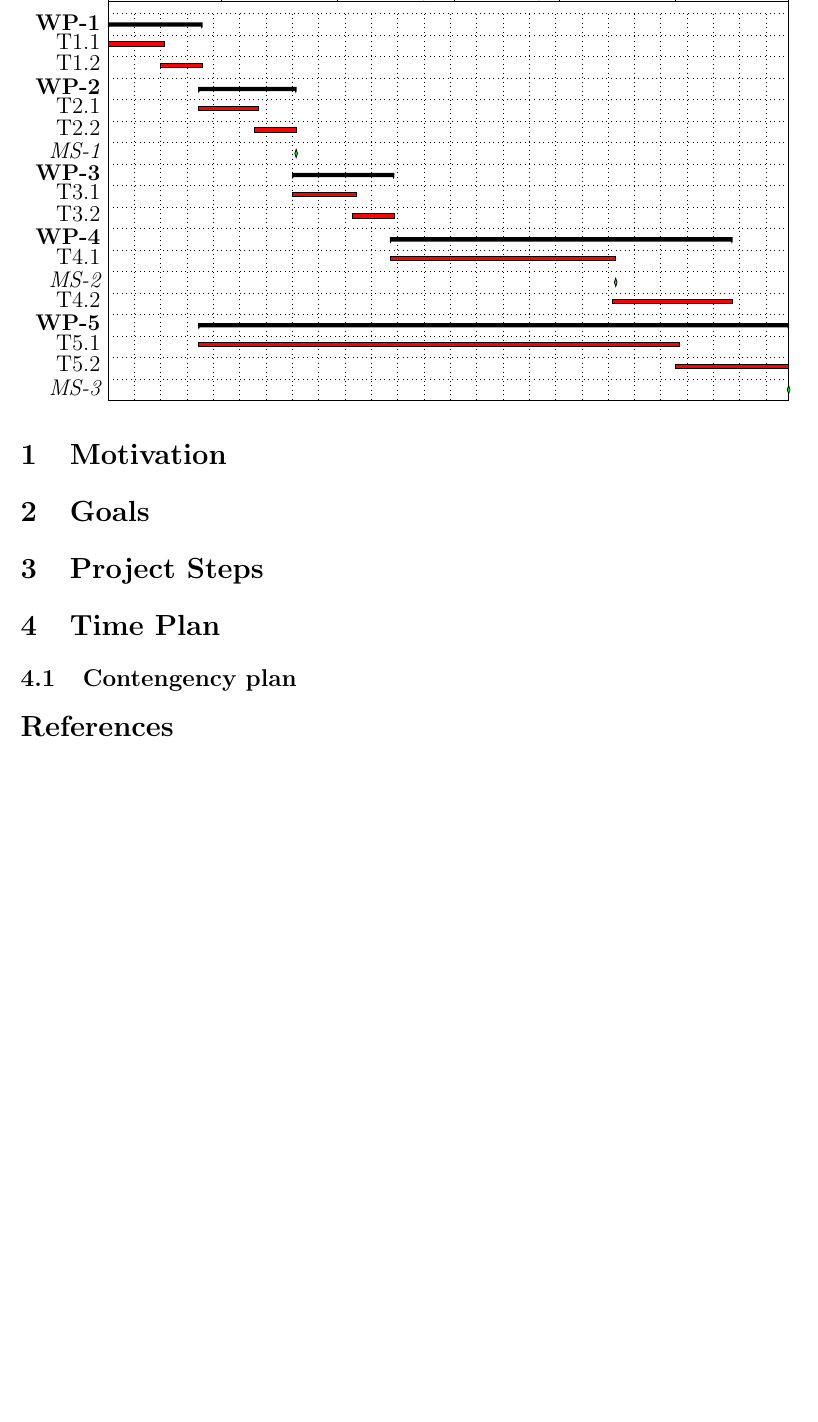
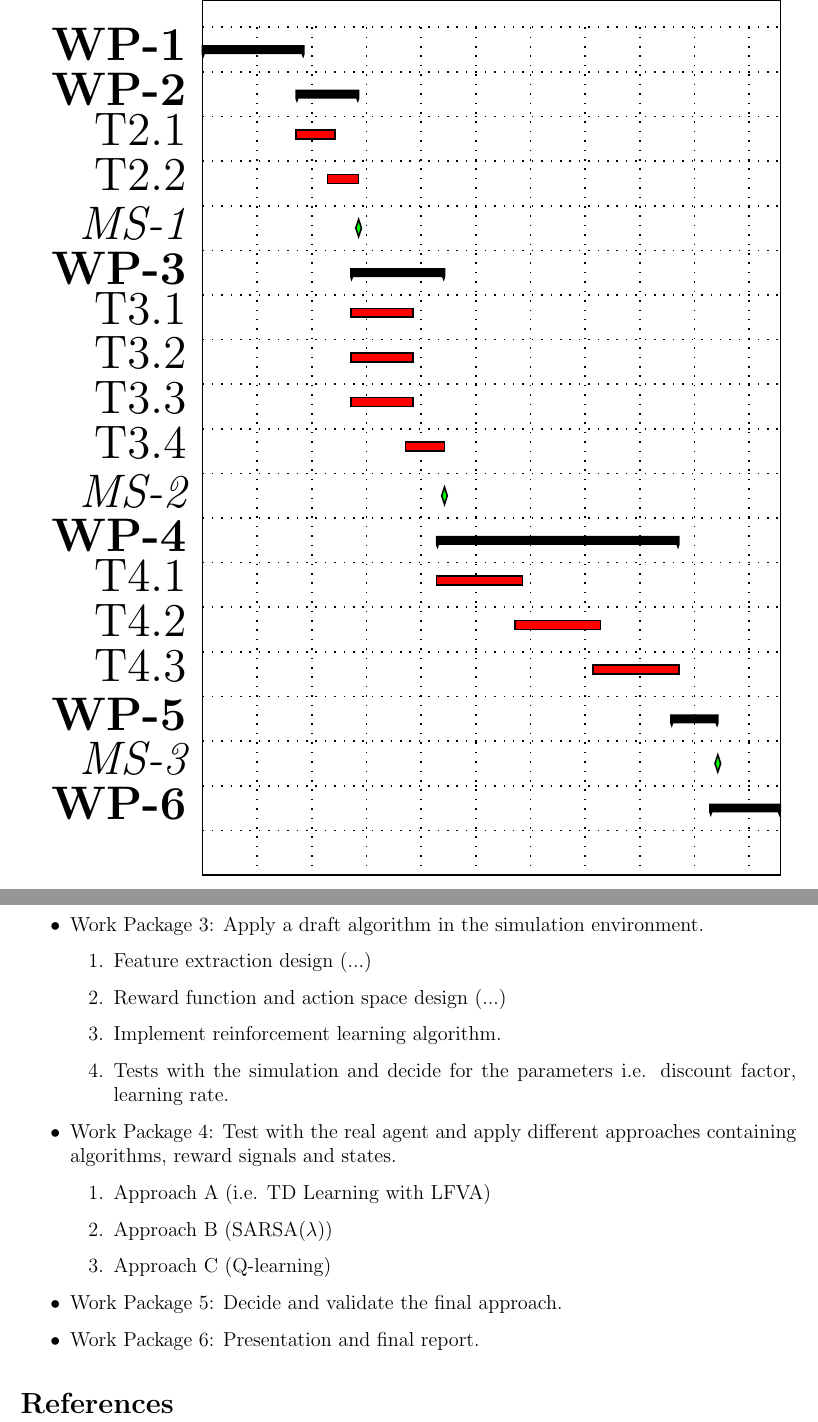
Before and after one commit to uzairakbar/rl-obstacle-avoidance, a LaTeX document (initial_report/initial_report.tex): part of page 2 of 2 before the commit and two parts of pages 3 and 4 of 4 after it, the two joined at a grey line, cut so that both start at the same text, the shorter picture padded with empty space. Compiled offline with pdfLaTeX.

Commit message:
report draft

```diff
--- a/initial_report/initial_report.tex
+++ b/initial_report/initial_report.tex
@@ -154,26 +166,26 @@
     milestone/.append style={fill=green},
     bar/.append style={fill=red},
     time slot format=isodate,
-    ]{2018-11-01}{2019-04-30}  % <---
+    ]{2019-05-06}{2019-07-18}  % <---
       \gantttitlecalendar{year, month=name}\\
-       \ganttgroup{WP-1}{2018-11-01}{2018-11-25} \\
-       \ganttbar{T1.1}{2018-11-01}{2018-11-15} \\
-       \ganttbar{T1.2}{2018-11-15}{2018-11-25} \\
-       \ganttgroup{WP-2}{2018-11-25}{2018-12-20}\\
-       \ganttbar{T2.1}{2018-11-25}{2018-12-10} \\
-       \ganttbar{T2.2}{2018-12-10}{2018-12-20} \\
-       \ganttmilestone{MS-1}{2018-12-20}\\
-       \ganttgroup{WP-3}{2018-12-20}{2019-01-15}\\
-       \ganttbar{T3.1}{2018-12-20}{2019-01-5} \\
-       \ganttbar{T3.2}{2019-01-5}{2019-01-15} \\
-       \ganttgroup{WP-4}{2019-01-015}{2019-04-15}  \\
-       \ganttbar{T4.1}{2019-01-15}{2019-03-15}  \\
-       \ganttmilestone{MS-2}{2019-03-15} \\
-      \ganttbar{T4.2}{2019-03-15}{2019-04-15} \\
-      \ganttgroup{WP-5}{2018-11-25}{2019-04-30} \\
-      \ganttbar{T5.1}{2018-11-25}{2019-04-01} \\
-      \ganttbar{T5.2}{2019-04-01}{2019-04-30} \\
-      \ganttmilestone{MS-3}{2019-04-30}
+       \ganttgroup{WP-1}{2019-05-06}{2019-05-18} \\
+       \ganttgroup{WP-2}{2019-05-18}{2019-05-25}\\
+       \ganttbar{T2.1}{2019-05-18}{2019-05-22} \\
+       \ganttbar{T2.2}{2019-05-22}{2019-05-25} \\
+       \ganttmilestone{MS-1}{2019-05-25}\\
+       \ganttgroup{WP-3}{2019-05-25}{2019-06-05}\\
+       \ganttbar{T3.1}{2019-05-25}{2019-06-01} \\
+       \ganttbar{T3.2}{2019-05-25}{2019-06-01} \\
+        \ganttbar{T3.3}{2019-05-25}{2019-06-01} \\
+       \ganttbar{T3.4}{2019-06-01}{2019-06-05} \\
+        \ganttmilestone{MS-2}{2019-06-05} \\
+       \ganttgroup{WP-4}{2019-06-05}{2019-07-05}  \\
+        \ganttbar{T4.1}{2019-06-05}{2019-06-15} \\
+         \ganttbar{T4.2}{2019-06-15}{2019-06-25} \\
+        \ganttbar{T4.3}{2019-06-25}{2019-07-05} \\
+       \ganttgroup{WP-5}{2019-07-05}{2019-07-10}  \\
+       \ganttmilestone{MS-3}{2019-07-10}  \\
+       \ganttgroup{WP-6}{2019-07-10}{2019-07-18}  \\
     \end{ganttchart}
 }
 %\end{center}
@@ -221,2 +202 @@
 
-\subsection{Contengency plan}
@@ -224,3 +209,27 @@
+\item Work Package 3: Apply a draft algorithm in the simulation environment.
+	\begin{enumerate}
+	\item Feature extraction design (...)
+	\item Reward function and  action space  design (...)
+	\item Implement reinforcement learning algorithm.
+	\item Tests with the simulation and decide for the parameters i.e. discount factor, learning rate.
+	\end{enumerate}
+
+\item Work Package 4: Test with the real agent and apply different approaches containing algorithms, reward signals and states.
+	\begin{enumerate}
+	\item Approach A (i.e. TD Learning with LFVA)
+	\item Approach B (SARSA($\lambda$))
+	\item Approach C (Q-learning)
+	\end{enumerate}
+
+\item Work Package 5:  Decide and validate the final approach.
+
+\item Work Package 6: Presentation and final report.
+
+
+\end{itemize}
+
+
+
 
 
 
```
Also changed, not shown: initial_report/initial_report.tex (68 more changed lines).
